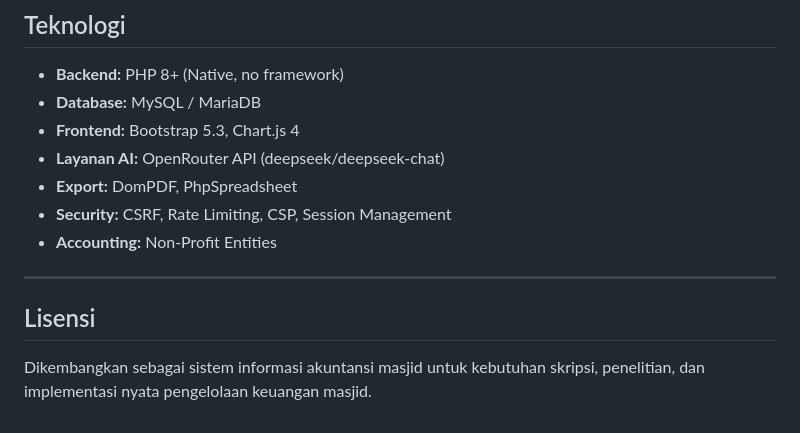
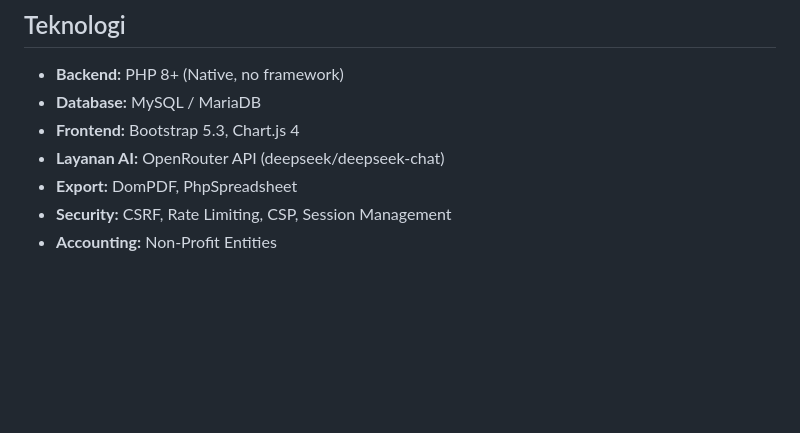
Before and after one commit to Narzetts/HISABARA, a Markdown page: README.md, the part around the change. Drawn GitHub-style; blank space fills up the shorter version.

```diff
--- a/README.md
+++ b/README.md
@@ -419,9 +419,3 @@ Saldo awal kas: Rp 75.000.000. Seluruh transaksi menggunakan double-entry.
 - **Export:** DomPDF, PhpSpreadsheet
 - **Security:** CSRF, Rate Limiting, CSP, Session Management
 - **Accounting:** Non-Profit Entities
-
----
-
-## Lisensi
-
-Dikembangkan sebagai sistem informasi akuntansi masjid untuk kebutuhan skripsi, penelitian, dan implementasi nyata pengelolaan keuangan masjid.
```
